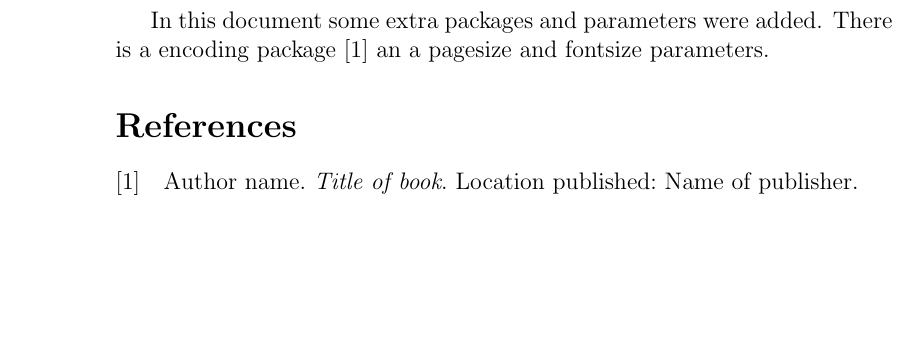
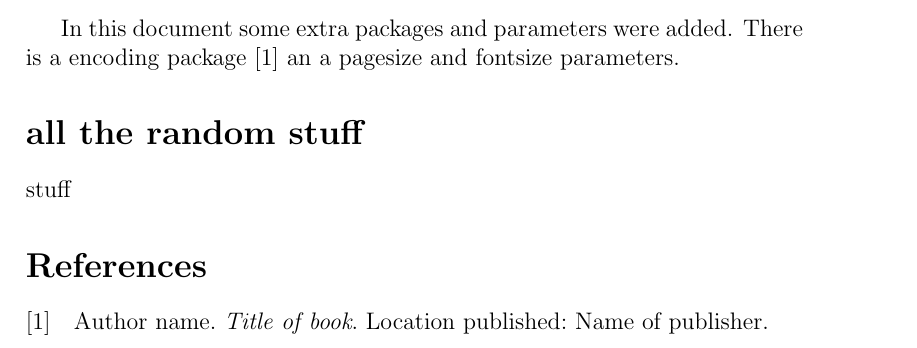
Before and after one commit to Group19-SecondYearProjects/Sunspot-Analysis, a LaTeX document (litreview/Lit_Review.tex): part of page 2 of 2 before the commit and part of the page after it, cut so that both start at the same text, the shorter picture padded with empty space. Compiled offline with pdfLaTeX.

```diff
--- a/litreview/Lit_Review.tex
+++ b/litreview/Lit_Review.tex
@@ -20,6 +17,8 @@
 were added. There is a encoding package
 \cite{blah}
 an a pagesize and fontsize parameters.
+\section*{all the random stuff}
+stuff
 
 \printbibliography
 
```
Also changed, not shown: litreview/Lit_Review.pdf, litreview/Lit_Review.tex (5 more changed lines), 3 other files.
